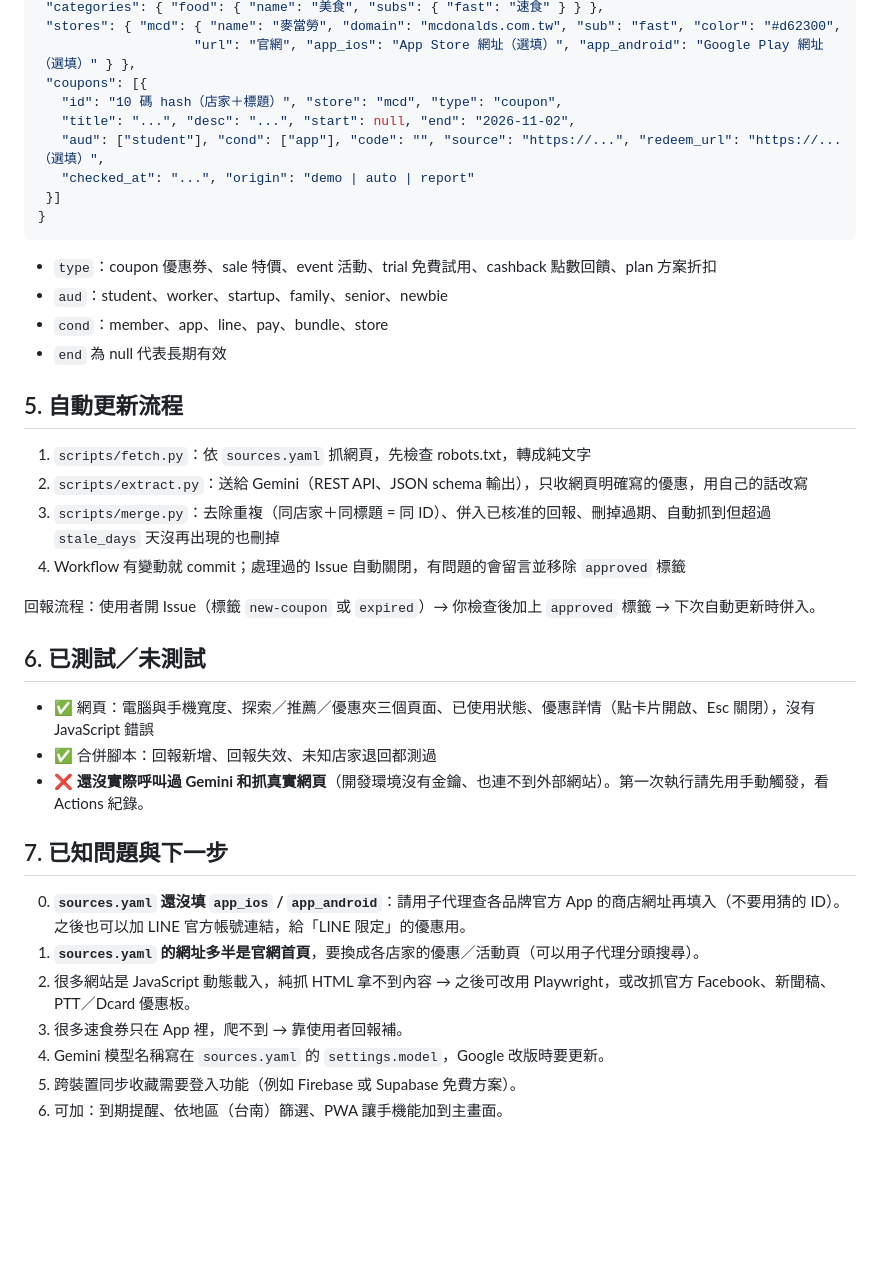
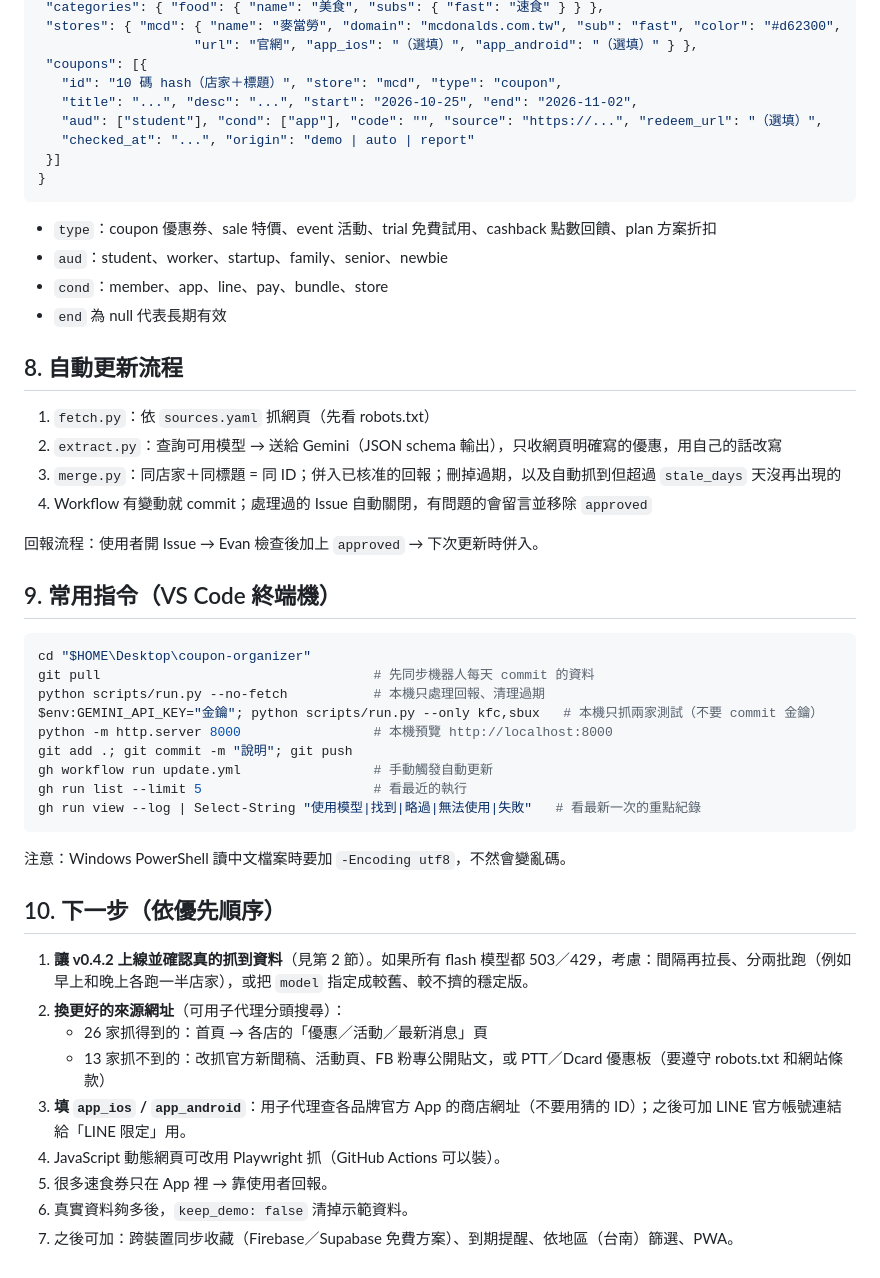
Before and after one commit to StupidLlama/coupon-organizer, a Markdown page: HANDOFF.md, the part around one of its changes. GitHub-like rendering; blank space fills up the shorter version.

Commit message:
v0.4.2：Gemini 備用模型、交接文件

````diff
--- a/HANDOFF.md
+++ b/HANDOFF.md
@@ -37,10 +119,10 @@
  "categories": { "food": { "name": "美食", "subs": { "fast": "速食" } } },
  "stores": { "mcd": { "name": "麥當勞", "domain": "mcdonalds.com.tw", "sub": "fast", "color": "#d62300",
-                    "url": "官網", "app_ios": "App Store 網址（選填）", "app_android": "Google Play 網址（選填）" } },
+                    "url": "官網", "app_ios": "（選填）", "app_android": "（選填）" } },
  "coupons": [{
    "id": "10 碼 hash（店家＋標題）", "store": "mcd", "type": "coupon",
-   "title": "...", "desc": "...", "start": null, "end": "2026-11-02",
-   "aud": ["student"], "cond": ["app"], "code": "", "source": "https://...", "redeem_url": "https://...（選填）",
+   "title": "...", "desc": "...", "start": "2026-10-25", "end": "2026-11-02",
+   "aud": ["student"], "cond": ["app"], "code": "", "source": "https://...", "redeem_url": "（選填）",
    "checked_at": "...", "origin": "demo | auto | report"
  }]
 }
@@ -50,24 +132,35 @@
 - `cond`：member、app、line、pay、bundle、store
 - `end` 為 null 代表長期有效
 
-## 5. 自動更新流程
-1. `scripts/fetch.py`：依 `sources.yaml` 抓網頁，先檢查 robots.txt，轉成純文字
-2. `scripts/extract.py`：送給 Gemini（REST API、JSON schema 輸出），只收網頁明確寫的優惠，用自己的話改寫
-3. `scripts/merge.py`：去除重複（同店家＋同標題 = 同 ID）、併入已核准的回報、刪掉過期、自動抓到但超過 `stale_days` 天沒再出現的也刪掉
-4. Workflow 有變動就 commit；處理過的 Issue 自動關閉，有問題的會留言並移除 `approved` 標籤
+## 8. 自動更新流程
+1. `fetch.py`：依 `sources.yaml` 抓網頁（先看 robots.txt）
+2. `extract.py`：查詢可用模型 → 送給 Gemini（JSON schema 輸出），只收網頁明確寫的優惠，用自己的話改寫
+3. `merge.py`：同店家＋同標題 = 同 ID；併入已核准的回報；刪掉過期，以及自動抓到但超過 `stale_days` 天沒再出現的
+4. Workflow 有變動就 commit；處理過的 Issue 自動關閉，有問題的會留言並移除 `approved`
 
-回報流程：使用者開 Issue（標籤 `new-coupon` 或 `expired`）→ 你檢查後加上 `approved` 標籤 → 下次自動更新時併入。
+回報流程：使用者開 Issue → Evan 檢查後加上 `approved` → 下次更新時併入。
 
-## 6. 已測試／未測試
-- ✅ 網頁：電腦與手機寬度、探索／推薦／優惠夾三個頁面、已使用狀態、優惠詳情（點卡片開啟、Esc 關閉），沒有 JavaScript 錯誤
-- ✅ 合併腳本：回報新增、回報失效、未知店家退回都測過
-- ❌ **還沒實際呼叫過 Gemini 和抓真實網頁**（開發環境沒有金鑰、也連不到外部網站）。第一次執行請先用手動觸發，看 Actions 紀錄。
+## 9. 常用指令（VS Code 終端機）
+```powershell
+cd "$HOME\Desktop\coupon-organizer"
+git pull                                   # 先同步機器人每天 commit 的資料
+python scripts/run.py --no-fetch           # 本機只處理回報、清理過期
+$env:GEMINI_API_KEY="金鑰"; python scripts/run.py --only kfc,sbux   # 本機只抓兩家測試（不要 commit 金鑰）
+python -m http.server 8000                 # 本機預覽 http://localhost:8000
+git add .; git commit -m "說明"; git push
+gh workflow run update.yml                 # 手動觸發自動更新
+gh run list --limit 5                      # 看最近的執行
+gh run view --log | Select-String "使用模型|找到|略過|無法使用|失敗"   # 看最新一次的重點紀錄
+```
+注意：Windows PowerShell 讀中文檔案時要加 `-Encoding utf8`，不然會變亂碼。
 
-## 7. 已知問題與下一步
-0. **`sources.yaml` 還沒填 `app_ios` / `app_android`**：請用子代理查各品牌官方 App 的商店網址再填入（不要用猜的 ID）。之後也可以加 LINE 官方帳號連結，給「LINE 限定」的優惠用。
-1. **`sources.yaml` 的網址多半是官網首頁**，要換成各店家的優惠／活動頁（可以用子代理分頭搜尋）。
-2. 很多網站是 JavaScript 動態載入，純抓 HTML 拿不到內容 → 之後可改用 Playwright，或改抓官方 Facebook、新聞稿、PTT／Dcard 優惠板。
-3. 很多速食券只在 App 裡，爬不到 → 靠使用者回報補。
-4. Gemini 模型名稱寫在 `sources.yaml` 的 `settings.model`，Google 改版時要更新。
-5. 跨裝置同步收藏需要登入功能（例如 Firebase 或 Supabase 免費方案）。
-6. 可加：到期提醒、依地區（台南）篩選、PWA 讓手機能加到主畫面。
+## 10. 下一步（依優先順序）
+1. **讓 v0.4.2 上線並確認真的抓到資料**（見第 2 節）。如果所有 flash 模型都 503／429，考慮：間隔再拉長、分兩批跑（例如早上和晚上各跑一半店家），或把 `model` 指定成較舊、較不擠的穩定版。
+2. **換更好的來源網址**（可用子代理分頭搜尋）：
+   - 26 家抓得到的：首頁 → 各店的「優惠／活動／最新消息」頁
+   - 13 家抓不到的：改抓官方新聞稿、活動頁、FB 粉專公開貼文，或 PTT／Dcard 優惠板（要遵守 robots.txt 和網站條款）
+3. **填 `app_ios` / `app_android`**：用子代理查各品牌官方 App 的商店網址（不要用猜的 ID）；之後可加 LINE 官方帳號連結給「LINE 限定」用。
+4. JavaScript 動態網頁可改用 Playwright 抓（GitHub Actions 可以裝）。
+5. 很多速食券只在 App 裡 → 靠使用者回報。
+6. 真實資料夠多後，`keep_demo: false` 清掉示範資料。
+7. 之後可加：跨裝置同步收藏（Firebase／Supabase 免費方案）、到期提醒、依地區（台南）篩選、PWA。
````
Also changed, not shown: other parts of HANDOFF.md (+99 -17 lines).
